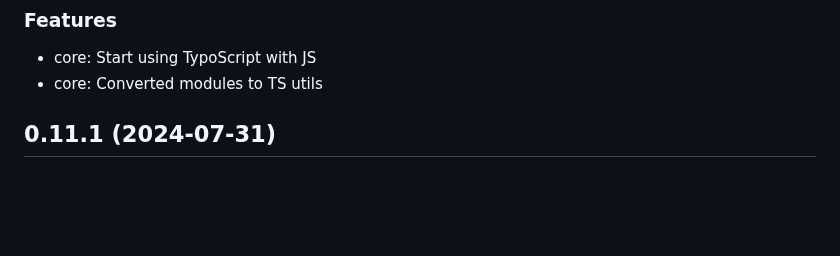
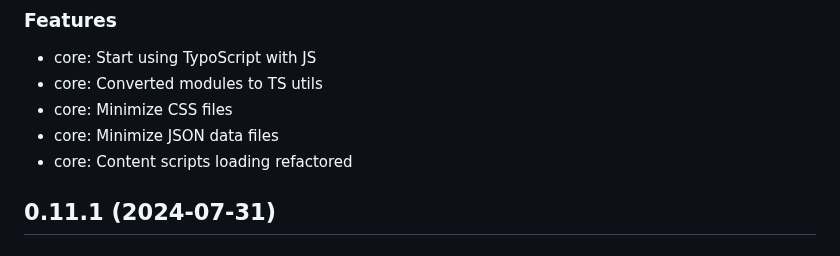
Before and after one commit to Serhii-DV/bandcamp-to-discogs, a Markdown page: CHANGELOG.md, the part around the change. Rendered like a GitHub page; blank space fills up the shorter version.

Commit message:
Updated changelog

```diff
--- a/CHANGELOG.md
+++ b/CHANGELOG.md
@@ -6,6 +6,9 @@
 
 - core: Start using TypoScript with JS
 - core: Converted modules to TS utils
+- core: Minimize CSS files
+- core: Minimize JSON data files
+- core: Content scripts loading refactored
 
 ## 0.11.1 (2024-07-31)
 
```
